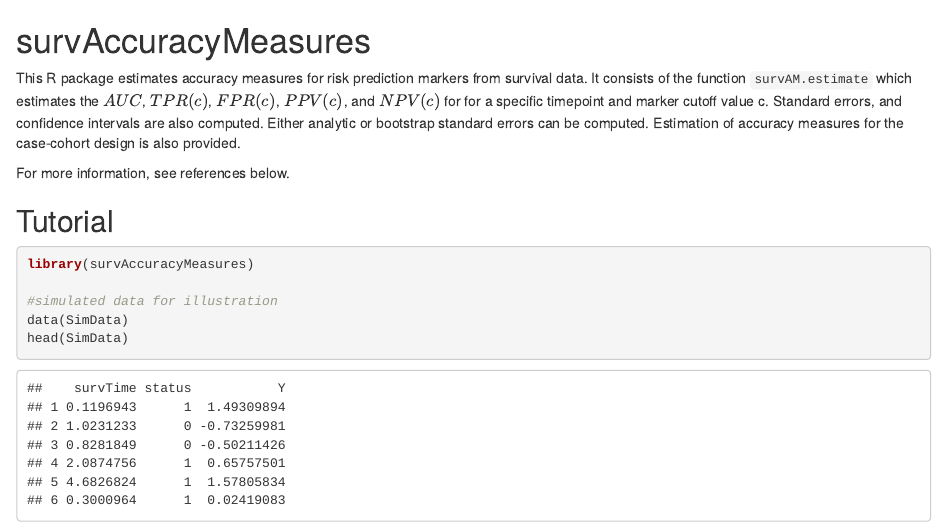
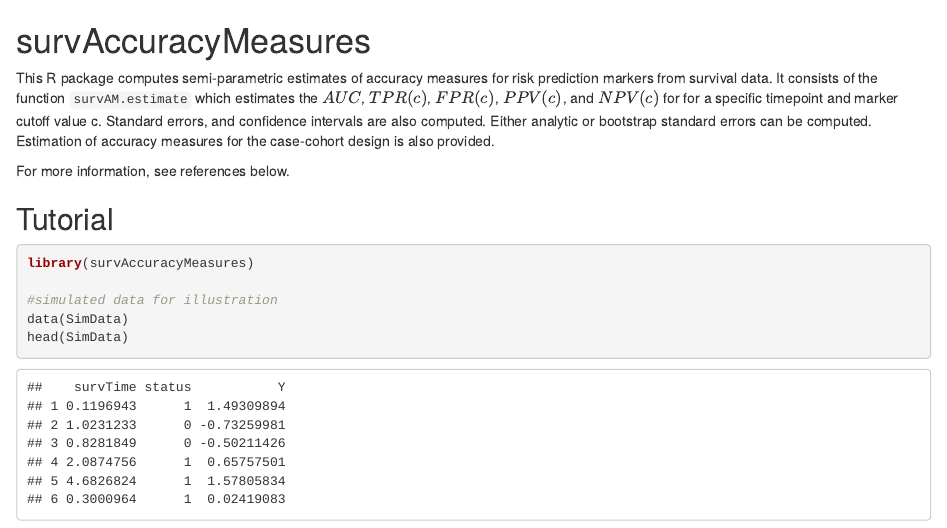
Before and after one commit to mdbrown/survAccuracyMeasures, an R Markdown document (README.Rmd): the page in a window 1100 px wide, from its top. Rendered offline with R 4.5, knitr and Pandoc, with nearby package versions; some code elsewhere in the file could not run offline.

Commit message:
updated readme

```diff
--- a/README.Rmd
+++ b/README.Rmd
@@ -1,7 +1,7 @@
 survAccuracyMeasures
 =============================================
 
-This R package estimates accuracy measures for risk prediction markers from survival data. It consists of the function `survAM.estimate` which estimates the $AUC$, $TPR(c)$, $FPR(c)$, $PPV(c)$, and $NPV(c)$ for for a specific timepoint and marker cutoff value c. Standard errors, and confidence intervals are also computed. Either analytic or bootstrap standard errors can be computed. Estimation of accuracy measures for the case-cohort design is also provided.
+This R package computes semi-parametric estimates of accuracy measures for risk prediction markers from survival data. It consists of the function `survAM.estimate` which estimates the $AUC$, $TPR(c)$, $FPR(c)$, $PPV(c)$, and $NPV(c)$ for for a specific timepoint and marker cutoff value c. Standard errors, and confidence intervals are also computed. Either analytic or bootstrap standard errors can be computed. Estimation of accuracy measures for the case-cohort design is also provided.
 
 For more information, see references below.
 
```
